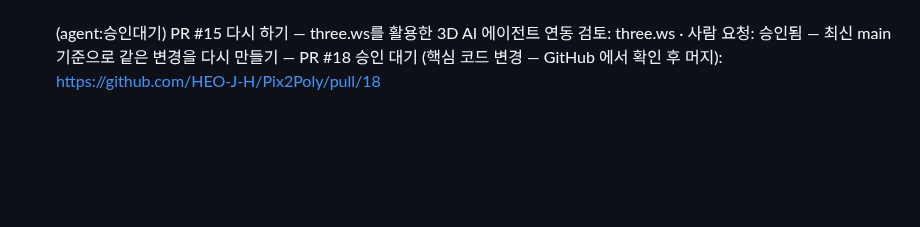
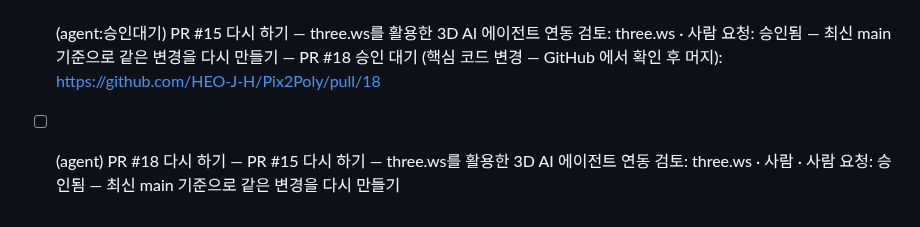
Before and after one commit to HEO-J-H/Pix2Poly, a Markdown page: .agent/TODO.md, the part around the change. GitHub-like rendering; blank space fills up the shorter version.

Commit message:
chore(agent): PR #18 수정 요청을 과제로 [skip ci]

```diff
--- a/.agent/TODO.md
+++ b/.agent/TODO.md
@@ -24,3 +24,4 @@
 - [ ] (agent:보류) [guide:trellis_integration] 1단계: backend/app/trellis_cpp.py available()/run() 과 가짜 subprocess 테스트 — [4] tests=True security=['위험 함수 사용: subprocess'] — 리뷰 생략
 - [x] (agent) PR #13 다시 하기 — NOFACE3D 세부 기하학적 보완 도입 검토: backend/app/se · 사람 요청: 승인됨 — 최신 main 기준으로 같은 변경을 다시 만들기
 - [ ] (agent:승인대기) PR #15 다시 하기 — three.ws를 활용한 3D AI 에이전트 연동 검토: three.ws · 사람 요청: 승인됨 — 최신 main 기준으로 같은 변경을 다시 만들기 — PR #18 승인 대기 (핵심 코드 변경 — GitHub 에서 확인 후 머지): https://github.com/HEO-J-H/Pix2Poly/pull/18
+- [ ] (agent) PR #18 다시 하기 — PR #15 다시 하기 — three.ws를 활용한 3D AI 에이전트 연동 검토: three.ws · 사람 · 사람 요청: 승인됨 — 최신 main 기준으로 같은 변경을 다시 만들기
```
